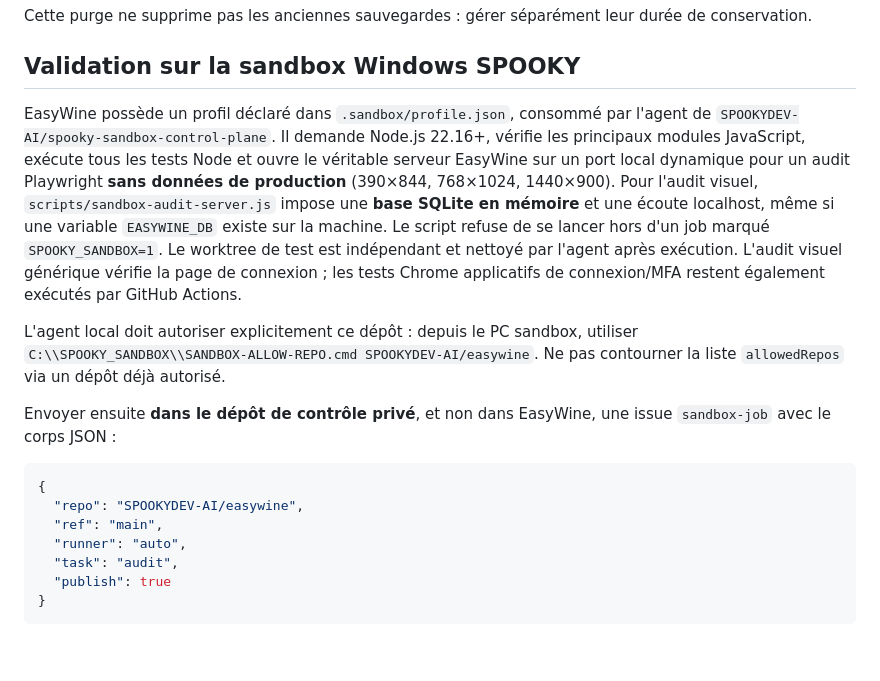
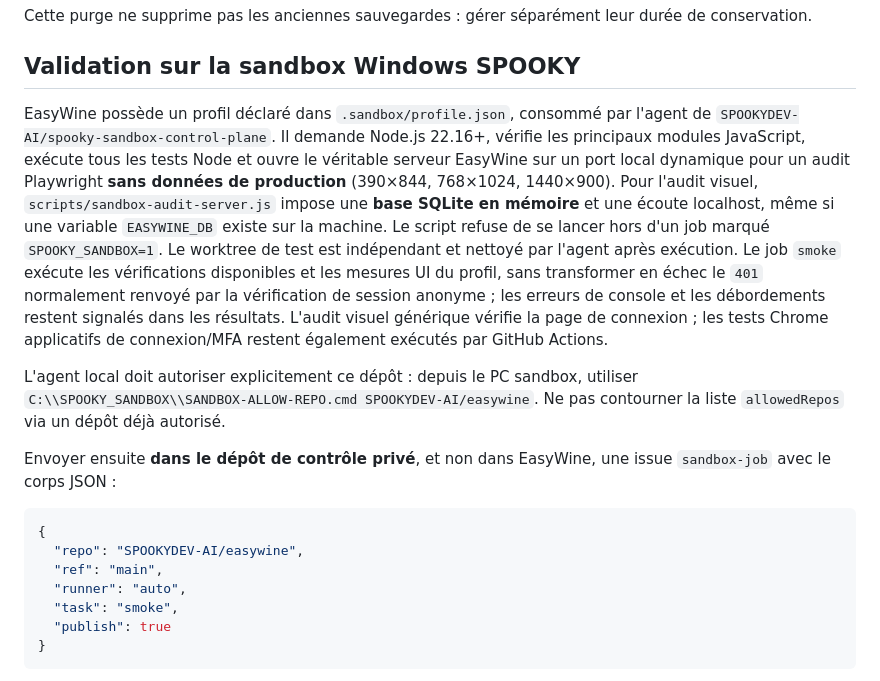
Before and after one commit to SPOOKYDEV-AI/easywine, a Markdown page: README.md, the part around the change. Rendered like a GitHub page; blank space fills up the shorter version.

Commit message:
docs: use smoke task with UI audit to avoid false failure on anonymous authentication probe

````diff
--- a/README.md
+++ b/README.md
@@ -143,7 +143,7 @@ Cette purge ne supprime pas les anciennes sauvegardes : gérer séparément leur
 
 ## Validation sur la sandbox Windows SPOOKY
 
-EasyWine possède un profil déclaré dans `.sandbox/profile.json`, consommé par l'agent de `SPOOKYDEV-AI/spooky-sandbox-control-plane`. Il demande Node.js 22.16+, vérifie les principaux modules JavaScript, exécute tous les tests Node et ouvre le véritable serveur EasyWine sur un port local dynamique pour un audit Playwright **sans données de production** (390×844, 768×1024, 1440×900). Pour l'audit visuel, `scripts/sandbox-audit-server.js` impose une **base SQLite en mémoire** et une écoute localhost, même si une variable `EASYWINE_DB` existe sur la machine. Le script refuse de se lancer hors d'un job marqué `SPOOKY_SANDBOX=1`. Le worktree de test est indépendant et nettoyé par l'agent après exécution. L'audit visuel générique vérifie la page de connexion ; les tests Chrome applicatifs de connexion/MFA restent également exécutés par GitHub Actions.
+EasyWine possède un profil déclaré dans `.sandbox/profile.json`, consommé par l'agent de `SPOOKYDEV-AI/spooky-sandbox-control-plane`. Il demande Node.js 22.16+, vérifie les principaux modules JavaScript, exécute tous les tests Node et ouvre le véritable serveur EasyWine sur un port local dynamique pour un audit Playwright **sans données de production** (390×844, 768×1024, 1440×900). Pour l'audit visuel, `scripts/sandbox-audit-server.js` impose une **base SQLite en mémoire** et une écoute localhost, même si une variable `EASYWINE_DB` existe sur la machine. Le script refuse de se lancer hors d'un job marqué `SPOOKY_SANDBOX=1`. Le worktree de test est indépendant et nettoyé par l'agent après exécution. Le job `smoke` exécute les vérifications disponibles et les mesures UI du profil, sans transformer en échec le `401` normalement renvoyé par la vérification de session anonyme ; les erreurs de console et les débordements restent signalés dans les résultats. L'audit visuel générique vérifie la page de connexion ; les tests Chrome applicatifs de connexion/MFA restent également exécutés par GitHub Actions.
 
 L'agent local doit autoriser explicitement ce dépôt : depuis le PC sandbox, utiliser `C:\\SPOOKY_SANDBOX\\SANDBOX-ALLOW-REPO.cmd SPOOKYDEV-AI/easywine`. Ne pas contourner la liste `allowedRepos` via un dépôt déjà autorisé.
 
@@ -154,7 +154,7 @@ Envoyer ensuite **dans le dépôt de contrôle privé**, et non dans EasyWine, u
   "repo": "SPOOKYDEV-AI/easywine",
   "ref": "main",
   "runner": "auto",
-  "task": "audit",
+  "task": "smoke",
   "publish": true
 }
 ```
````
